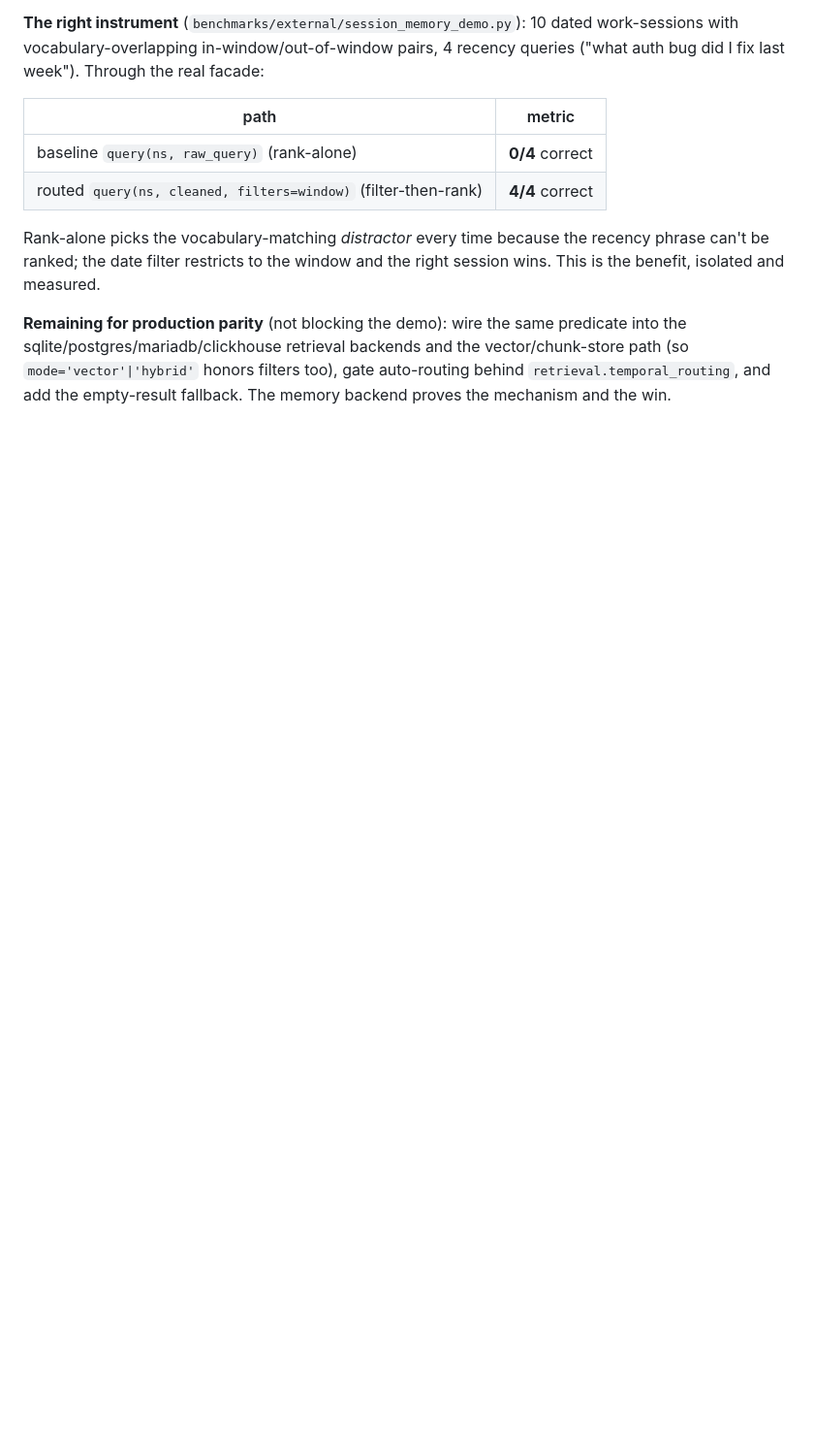
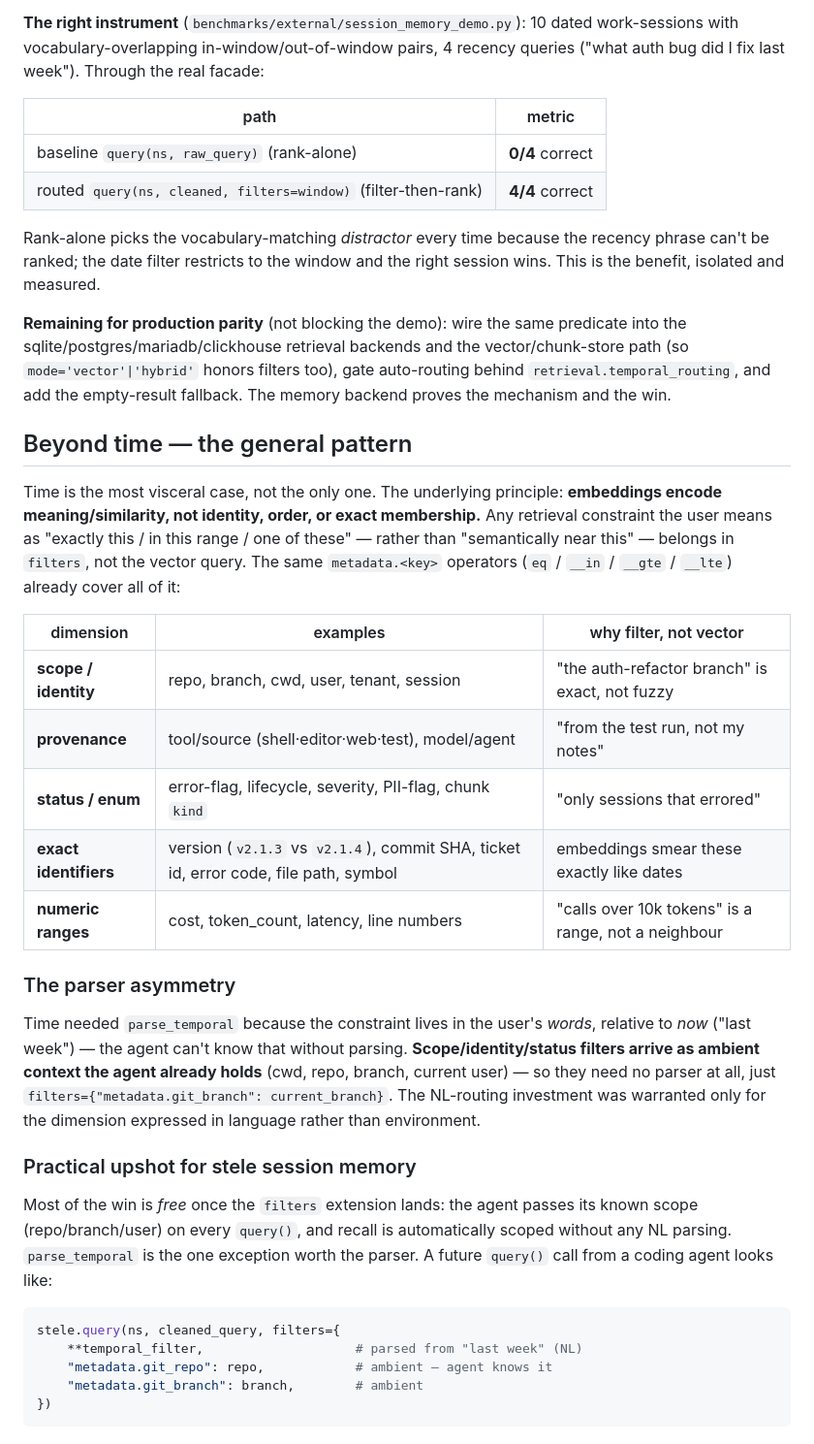
Before and after one commit to yonk-labs/stele, a Markdown page: docs/session-memory-metadata-design.md, the part around the change. Shown at 97% size. GitHub-like rendering; blank space fills up the shorter version.

Commit message:
docs(design): generalize metadata filtering beyond time
Add "Beyond time" section to the session-memory design note: filter-then-rank
applies to any exact/range/membership constraint (scope, provenance, status,
exact identifiers, numeric ranges) because embeddings encode similarity not
identity/order. Notes the parser asymmetry — time needs parse_temporal (NL
relative to now) while scope/identity filters arrive as ambient agent context
(cwd/repo/branch) and need only passing, not parsing.

````diff
--- a/docs/session-memory-metadata-design.md
+++ b/docs/session-memory-metadata-design.md
@@ -189,3 +189,45 @@ predicate into the sqlite/postgres/mariadb/clickhouse retrieval backends and the
 vector/chunk-store path (so `mode='vector'|'hybrid'` honors filters too), gate
 auto-routing behind `retrieval.temporal_routing`, and add the empty-result
 fallback. The memory backend proves the mechanism and the win.
+
+## Beyond time — the general pattern
+
+Time is the most visceral case, not the only one. The underlying principle:
+**embeddings encode meaning/similarity, not identity, order, or exact
+membership.** Any retrieval constraint the user means as "exactly this / in this
+range / one of these" — rather than "semantically near this" — belongs in
+`filters`, not the vector query. The same `metadata.<key>` operators
+(`eq` / `__in` / `__gte` / `__lte`) already cover all of it:
+
+| dimension | examples | why filter, not vector |
+|---|---|---|
+| **scope / identity** | repo, branch, cwd, user, tenant, session | "the auth-refactor branch" is exact, not fuzzy |
+| **provenance** | tool/source (shell·editor·web·test), model/agent | "from the test run, not my notes" |
+| **status / enum** | error-flag, lifecycle, severity, PII-flag, chunk `kind` | "only sessions that errored" |
+| **exact identifiers** | version (`v2.1.3` vs `v2.1.4`), commit SHA, ticket id, error code, file path, symbol | embeddings smear these exactly like dates |
+| **numeric ranges** | cost, token_count, latency, line numbers | "calls over 10k tokens" is a range, not a neighbour |
+
+### The parser asymmetry
+
+Time needed `parse_temporal` because the constraint lives in the user's *words*,
+relative to *now* ("last week") — the agent can't know that without parsing.
+**Scope/identity/status filters arrive as ambient context the agent already
+holds** (cwd, repo, branch, current user) — so they need no parser at all, just
+`filters={"metadata.git_branch": current_branch}`. The NL-routing investment was
+warranted only for the dimension expressed in language rather than environment.
+
+### Practical upshot for stele session memory
+
+Most of the win is *free* once the `filters` extension lands: the agent passes
+its known scope (repo/branch/user) on every `query()`, and recall is
+automatically scoped without any NL parsing. `parse_temporal` is the one
+exception worth the parser. A future `query()` call from a coding agent looks
+like:
+
+```python
+stele.query(ns, cleaned_query, filters={
+    **temporal_filter,                    # parsed from "last week" (NL)
+    "metadata.git_repo": repo,            # ambient — agent knows it
+    "metadata.git_branch": branch,        # ambient
+})
+```
````
